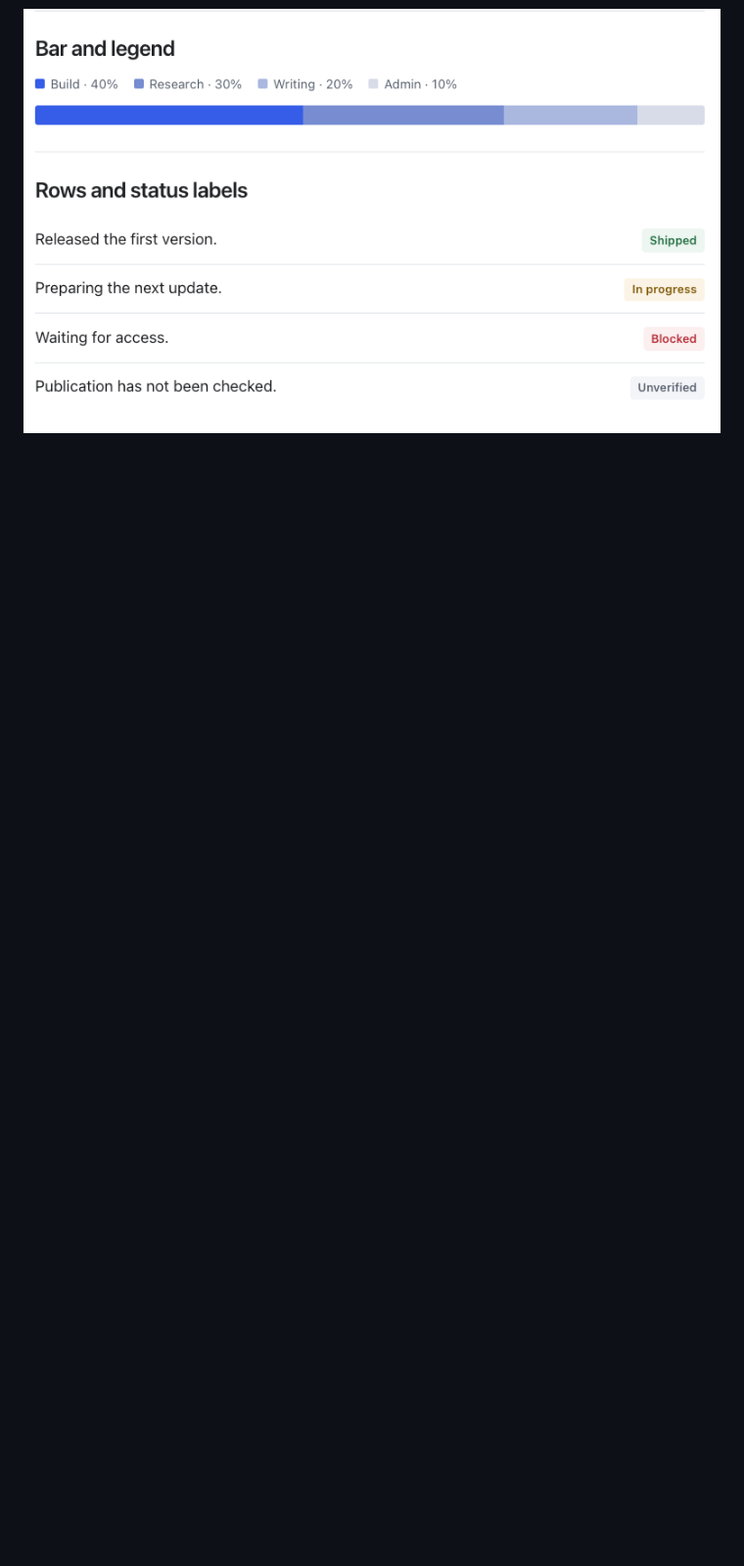
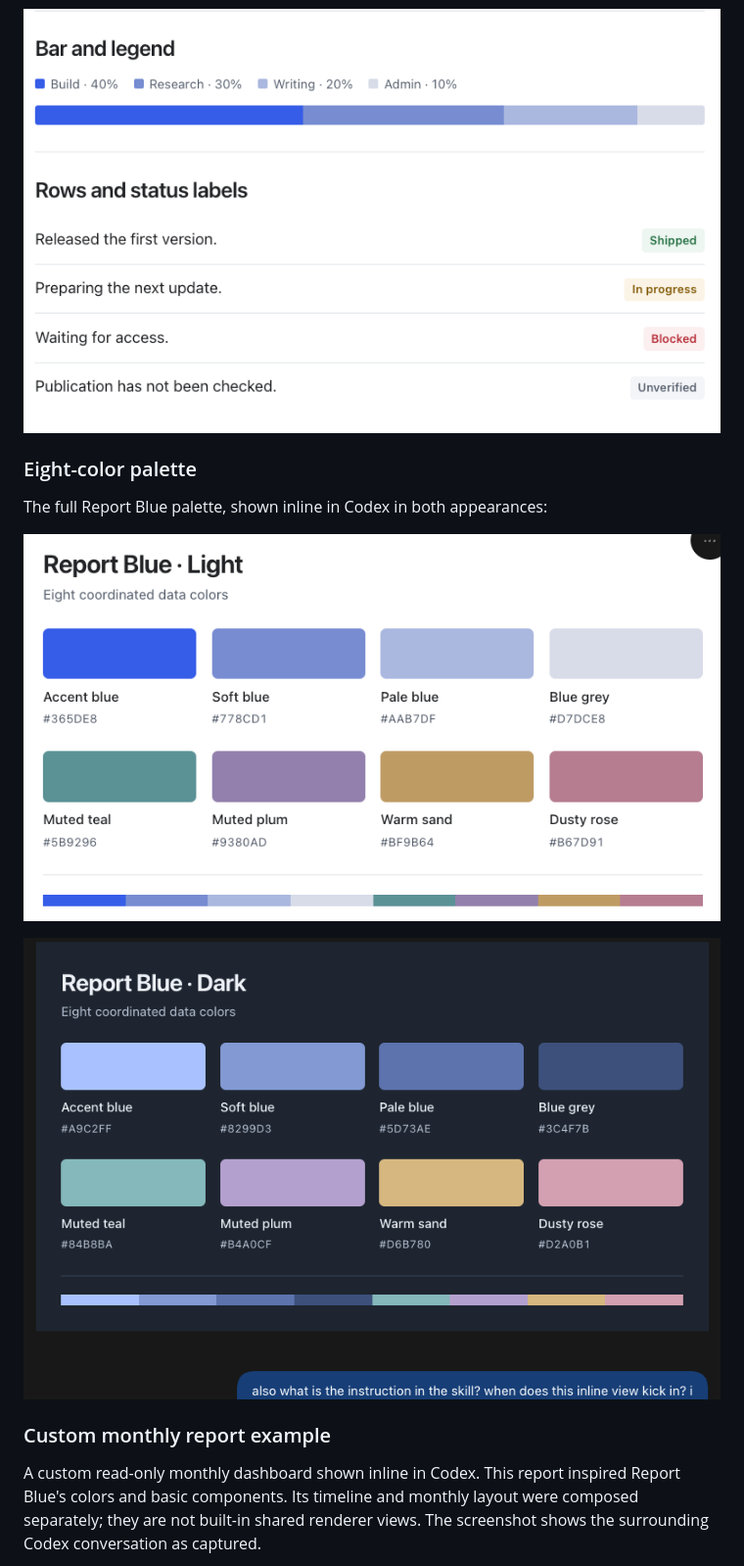
Before and after one commit to neha-nupoor/dynamic-visual-reply, a Markdown page: README.md, the part around one of its changes. Shown at 98% size. GitHub-like rendering; pictures changed too: docs/media/report-blue-palette-dark.png (added), docs/media/report-blue-palette-light.png (added); blank space fills up the shorter version.

Commit message:
Show light and dark palettes and monthly report in README

```diff
--- a/README.md
+++ b/README.md
@@ -106,3 +106,19 @@ sand and rose for additional data categories.
 ![Report Blue colors, metric cards, and a bar with its legend](docs/media/report-blue-cards.png)
 
 ![Report Blue outcome rows with shipped, in-progress, blocked, and unverified labels](docs/media/report-blue-status.png)
+
+### Eight-color palette
+
+The full Report Blue palette, shown inline in Codex in both appearances:
+
+![Report Blue light palette with all eight named data colors and hex codes](docs/media/report-blue-palette-light.png)
+
+![Report Blue dark palette with all eight named data colors and hex codes](docs/media/report-blue-palette-dark.png)
+
+### Custom monthly report example
+
+A custom read-only monthly dashboard shown inline in Codex. This report inspired
+Report Blue's colors and basic components. Its timeline and monthly layout were
+composed separately; they are not built-in shared renderer views. The screenshot
+shows the surrounding Codex conversation as captured.
+
```
Also changed, not shown: other parts of README.md (+1 -0 lines), docs/media/monthly-dashboard-inline.png (added).
